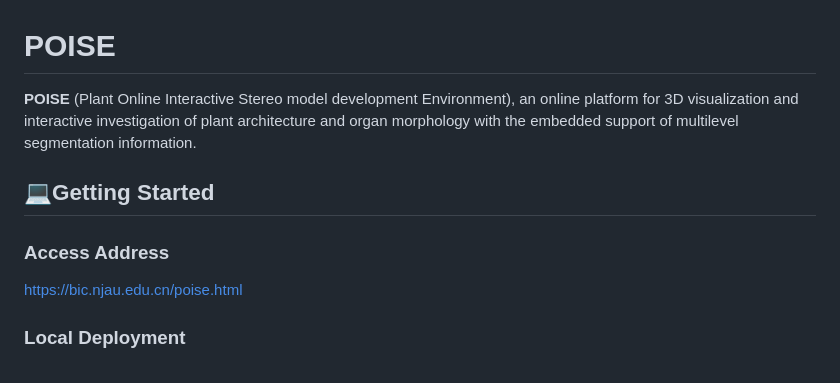
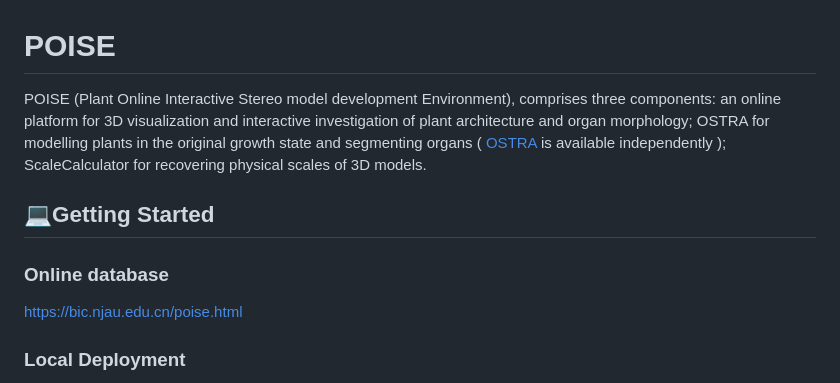
Before and after one commit to ganlab/POISE, a Markdown page: README.md, the part around the change. Drawn GitHub-style.

```diff
--- a/README.md
+++ b/README.md
@@ -1,10 +1,9 @@
 # POISE
 
-**POISE** (Plant Online Interactive Stereo model development Environment), an online platform for 3D visualization and interactive investigation of plant architecture and organ morphology with the embedded support of multilevel segmentation information.
-
+POISE (Plant Online Interactive Stereo model development Environment), comprises three components: an online platform for 3D visualization and interactive investigation of plant architecture and organ morphology; OSTRA for modelling plants in the original growth state and segmenting organs ( [OSTRA](https://github.com/ganlab/OSTRA) is available independently ); ScaleCalculator for recovering physical scales of 3D models.
 
 ## :computer:Getting Started
-### Access Address
+### Online database
 https://bic.njau.edu.cn/poise.html
 ### Local Deployment
 The web deployment was tested on IIS, Apache, and nginx, while browser testing was conducted on Chrome, Edge, and Safari.
```
